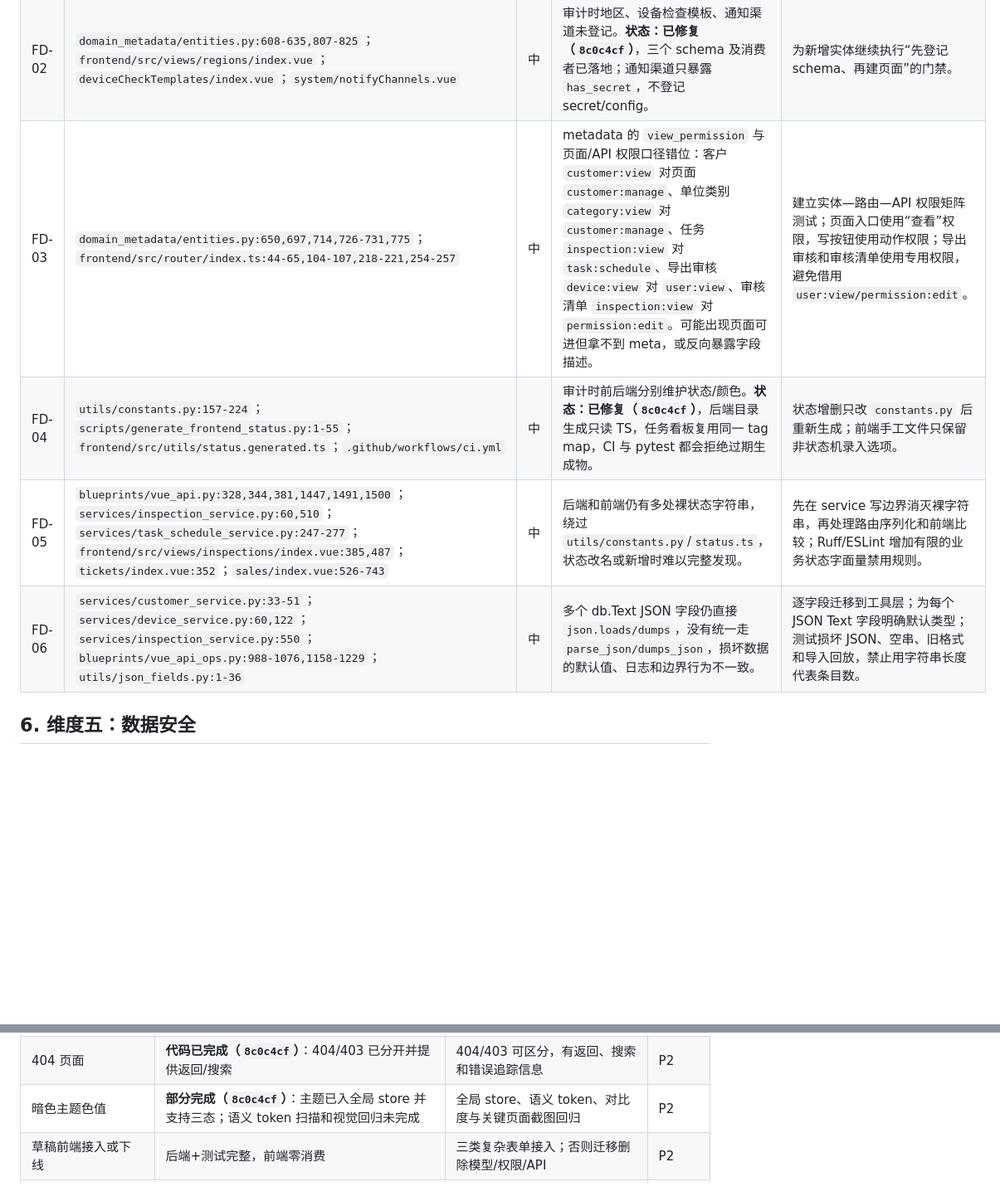
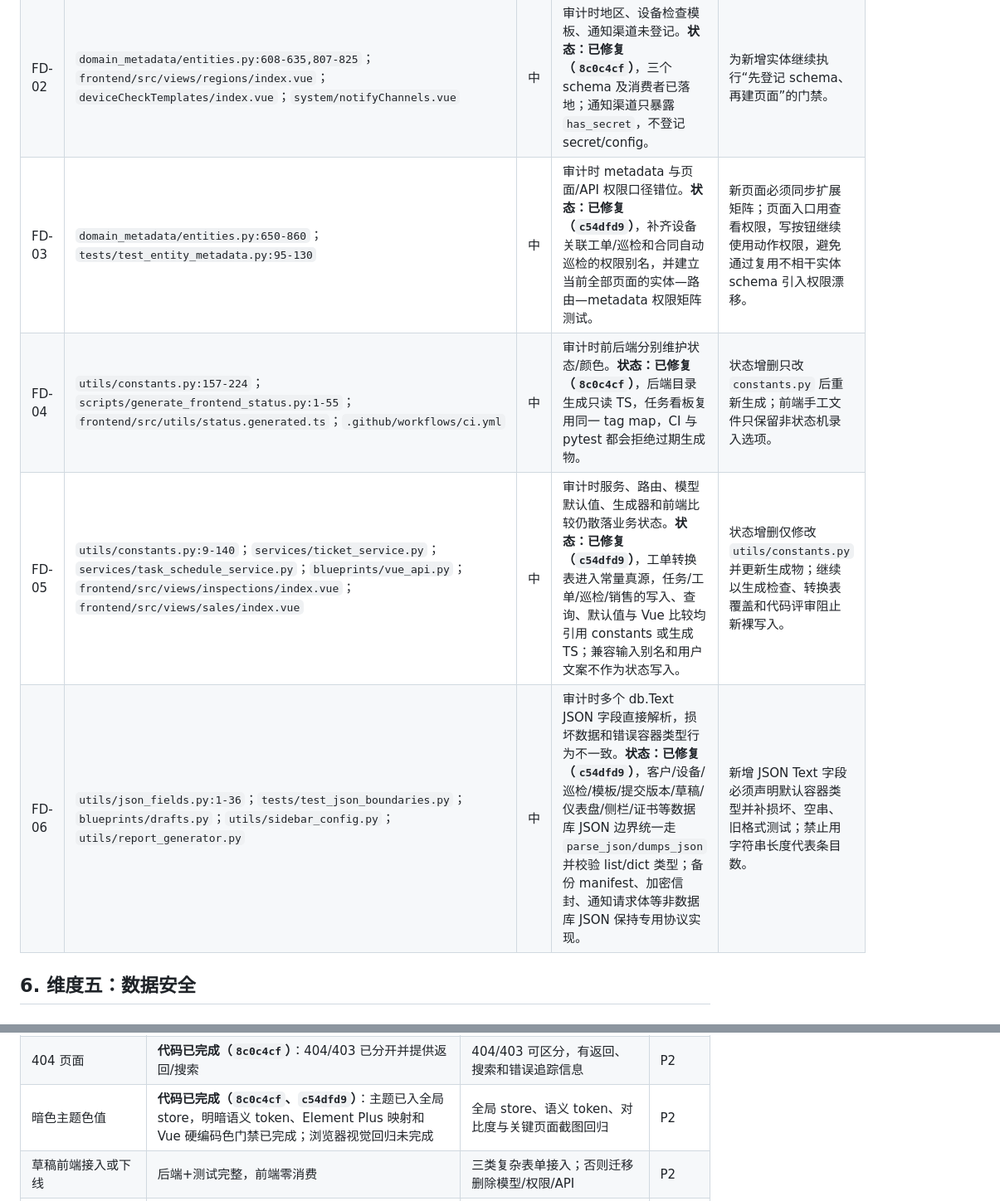
Before and after one commit to fishensl/itsm-system, a Markdown page: docs/audit-report-2026-08.md, 2 parts joined by grey strips. Shown at 83% size. Rendered like a GitHub page; blank space fills up the shorter version.

```diff
--- a/docs/audit-report-2026-08.md
+++ b/docs/audit-report-2026-08.md
@@ -133,10 +134,10 @@
 |---|---|---|---|---|
 | FD-01 | `domain_metadata/entities.py:676-681`；`frontend/src/views/customers/index.vue:343-349,633` | 中 | 审计时客户页未调用 metadata。**状态：已修复（`8c0c4cf`）**，树列表、详情与表单标签统一读取 `customer` profile，保留后端旧版本回退文案。 | 后续把表单 required/options 也逐步由 profile 驱动，不只统一 label。 |
 | FD-02 | `domain_metadata/entities.py:608-635,807-825`；`frontend/src/views/regions/index.vue`；`deviceCheckTemplates/index.vue`；`system/notifyChannels.vue` | 中 | 审计时地区、设备检查模板、通知渠道未登记。**状态：已修复（`8c0c4cf`）**，三个 schema 及消费者已落地；通知渠道只暴露 `has_secret`，不登记 secret/config。 | 为新增实体继续执行“先登记 schema、再建页面”的门禁。 |
-| FD-03 | `domain_metadata/entities.py:650,697,714,726-731,775`；`frontend/src/router/index.ts:44-65,104-107,218-221,254-257` | 中 | metadata 的 `view_permission` 与页面/API 权限口径错位：客户 `customer:view` 对页面 `customer:manage`、单位类别 `category:view` 对 `customer:manage`、任务 `inspection:view` 对 `task:schedule`、导出审核 `device:view` 对 `user:view`、审核清单 `inspection:view` 对 `permission:edit`。可能出现页面可进但拿不到 meta，或反向暴露字段描述。 | 建立实体—路由—API 权限矩阵测试；页面入口使用“查看”权限，写按钮使用动作权限；导出审核和审核清单使用专用权限，避免借用 `user:view/permission:edit`。 |
+| FD-03 | `domain_metadata/entities.py:650-860`；`tests/test_entity_metadata.py:95-130` | 中 | 审计时 metadata 与页面/API 权限口径错位。**状态：已修复（`c54dfd9`）**，补齐设备关联工单/巡检和合同自动巡检的权限别名，并建立当前全部页面的实体—路由—metadata 权限矩阵测试。 | 新页面必须同步扩展矩阵；页面入口用查看权限，写按钮继续使用动作权限，避免通过复用不相干实体 schema 引入权限漂移。 |
 | FD-04 | `utils/constants.py:157-224`；`scripts/generate_frontend_status.py:1-55`；`frontend/src/utils/status.generated.ts`；`.github/workflows/ci.yml` | 中 | 审计时前后端分别维护状态/颜色。**状态：已修复（`8c0c4cf`）**，后端目录生成只读 TS，任务看板复用同一 tag map，CI 与 pytest 都会拒绝过期生成物。 | 状态增删只改 `constants.py` 后重新生成；前端手工文件只保留非状态机录入选项。 |
-| FD-05 | `blueprints/vue_api.py:328,344,381,1447,1491,1500`；`services/inspection_service.py:60,510`；`services/task_schedule_service.py:247-277`；`frontend/src/views/inspections/index.vue:385,487`；`tickets/index.vue:352`；`sales/index.vue:526-743` | 中 | 后端和前端仍有多处裸状态字符串，绕过 `utils/constants.py`/`status.ts`，状态改名或新增时难以完整发现。 | 先在 service 写边界消灭裸字符串，再处理路由序列化和前端比较；Ruff/ESLint 增加有限的业务状态字面量禁用规则。 |
-| FD-06 | `services/customer_service.py:33-51`；`services/device_service.py:60,122`；`services/inspection_service.py:550`；`blueprints/vue_api_ops.py:988-1076,1158-1229`；`utils/json_fields.py:1-36` | 中 | 多个 db.Text JSON 字段仍直接 `json.loads/dumps`，没有统一走 `parse_json/dumps_json`，损坏数据的默认值、日志和边界行为不一致。 | 逐字段迁移到工具层；为每个 JSON Text 字段明确默认类型；测试损坏 JSON、空串、旧格式和导入回放，禁止用字符串长度代表条目数。 |
+| FD-05 | `utils/constants.py:9-140`；`services/ticket_service.py`；`services/task_schedule_service.py`；`blueprints/vue_api.py`；`frontend/src/views/inspections/index.vue`；`frontend/src/views/sales/index.vue` | 中 | 审计时服务、路由、模型默认值、生成器和前端比较仍散落业务状态。**状态：已修复（`c54dfd9`）**，工单转换表进入常量真源，任务/工单/巡检/销售的写入、查询、默认值与 Vue 比较均引用 constants 或生成 TS；兼容输入别名和用户文案不作为状态写入。 | 状态增删仅修改 `utils/constants.py` 并更新生成物；继续以生成检查、转换表覆盖和代码评审阻止新裸写入。 |
+| FD-06 | `utils/json_fields.py:1-36`；`tests/test_json_boundaries.py`；`blueprints/drafts.py`；`utils/sidebar_config.py`；`utils/report_generator.py` | 中 | 审计时多个 db.Text JSON 字段直接解析，损坏数据和错误容器类型行为不一致。**状态：已修复（`c54dfd9`）**，客户/设备/巡检/模板/提交版本/草稿/仪表盘/侧栏/证书等数据库 JSON 边界统一走 `parse_json/dumps_json` 并校验 list/dict 类型；备份 manifest、加密信封、通知请求体等非数据库 JSON 保持专用协议实现。 | 新增 JSON Text 字段必须声明默认容器类型并补损坏、空串、旧格式测试；禁止用字符串长度代表条目数。 |
 
 ## 6. 维度五：数据安全
 
@@ -257,7 +258,7 @@ P0 完成定义：新增安全回归全部通过；匿名无法获取上传文
 | customers 页接 metadata | **代码已完成（`8c0c4cf`）**：list/detail/form 标签已消费 schema | list/detail/form/export 标签与字段集合来自同一 profile | P2 |
 | `status.ts` 与后端 constants 单一真源 | **代码已完成（`8c0c4cf`）**：后端生成 TS，CI/pytest 检查漂移 | 后端生成 TS/JSON；CI 检测生成物过期 | P2/P3 |
 | 404 页面 | **代码已完成（`8c0c4cf`）**：404/403 已分开并提供返回/搜索 | 404/403 可区分，有返回、搜索和错误追踪信息 | P2 |
-| 暗色主题色值 | **部分完成（`8c0c4cf`）**：主题已入全局 store 并支持三态；语义 token 扫描和视觉回归未完成 | 全局 store、语义 token、对比度与关键页面截图回归 | P2 |
+| 暗色主题色值 | **代码已完成（`8c0c4cf`、`c54dfd9`）**：主题已入全局 store，明暗语义 token、Element Plus 映射和 Vue 硬编码色门禁已完成；浏览器视觉回归未完成 | 全局 store、语义 token、对比度与关键页面截图回归 | P2 |
 | 草稿前端接入或下线 | 后端+测试完整，前端零消费 | 三类复杂表单接入；否则迁移删除模型/权限/API | P2 |
 | 设备在线状态/采集任务决策 | `DeviceCollectTask` 孤儿 | 要么完整采集/心跳/重试，要么删除孤儿模型 | P2/P3 |
 | 故障状态机与工单反向同步 | 目前只单向 `fault.ticket_id` | 明确状态转换和同步边界，避免双主数据 | P2 |
```
Also changed, not shown: other parts of docs/audit-report-2026-08.md (+12 -11 lines), docs/implementation-plan-2026-08.md (+9 -9 lines).
